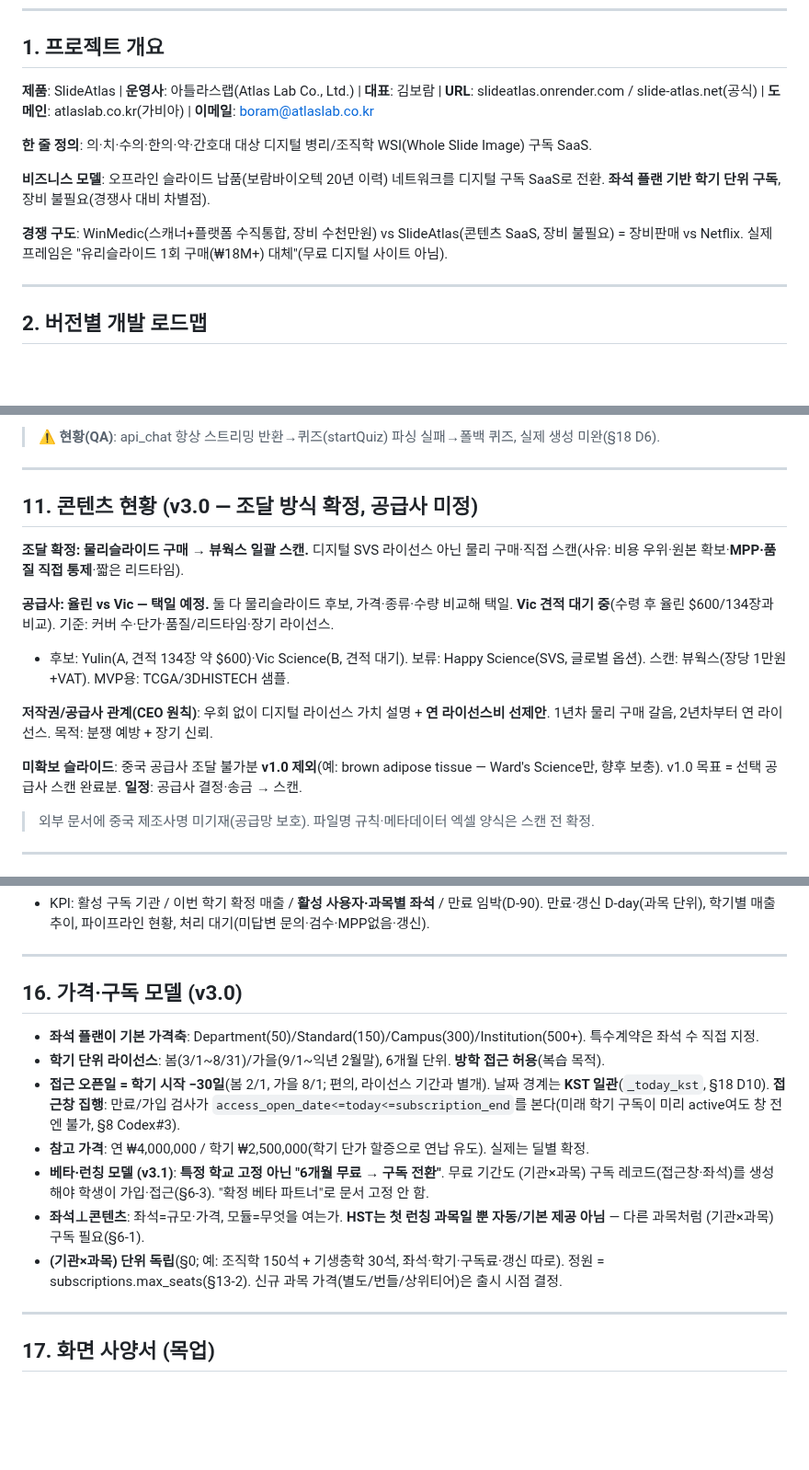
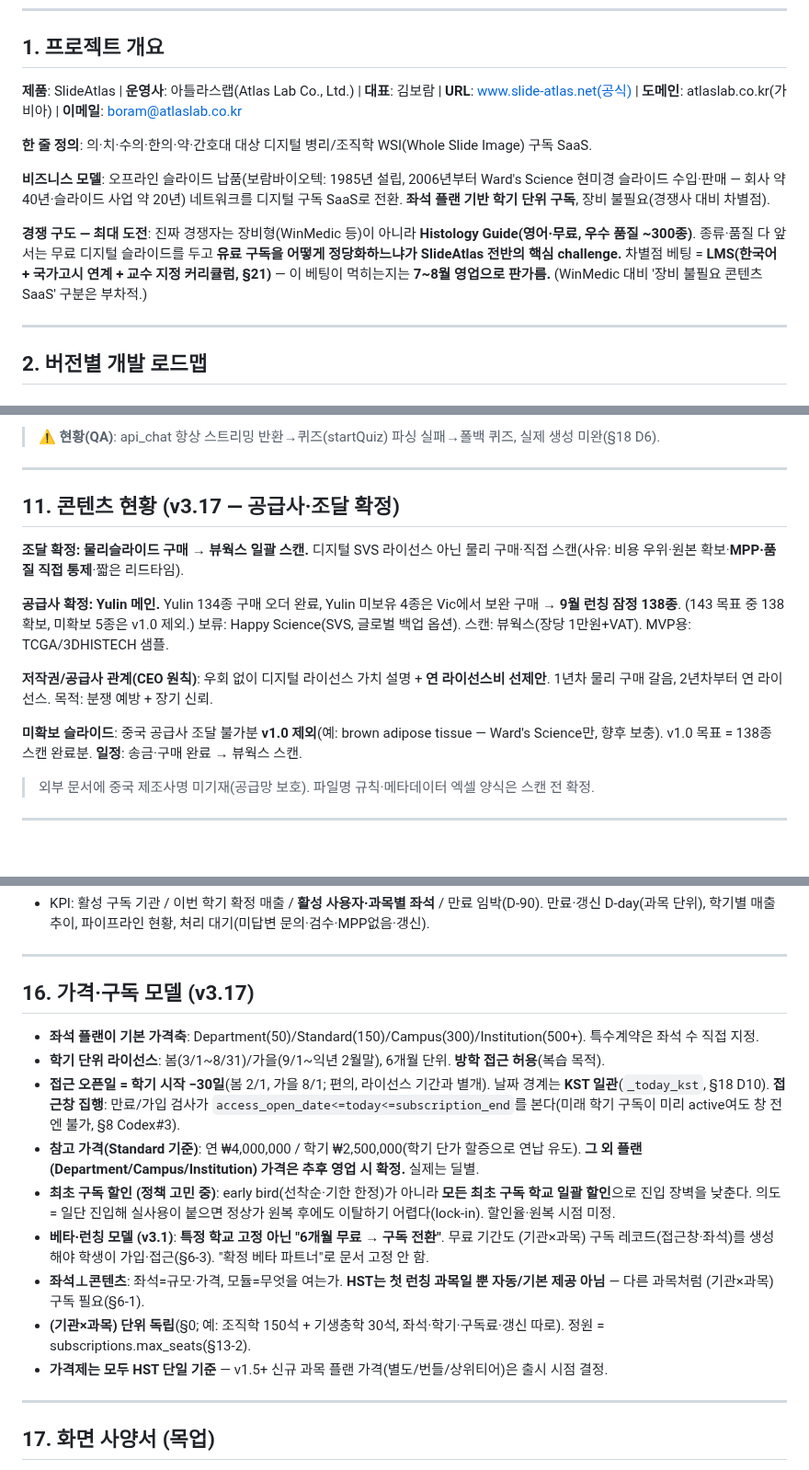
Before and after one commit to SlideAtlas/SlideAtlas, a Markdown page: CLAUDE.md, 3 parts joined by grey strips. Shown at 92% size. Rendered like a GitHub page; blank space fills up the shorter version.

```diff
--- a/CLAUDE.md
+++ b/CLAUDE.md
@@ -20,13 +20,13 @@
 
 ## 1. 프로젝트 개요
 
-**제품**: SlideAtlas | **운영사**: 아틀라스랩(Atlas Lab Co., Ltd.) | **대표**: 김보람 | **URL**: slideatlas.onrender.com / slide-atlas.net(공식) | **도메인**: atlaslab.co.kr(가비아) | **이메일**: boram@atlaslab.co.kr
+**제품**: SlideAtlas | **운영사**: 아틀라스랩(Atlas Lab Co., Ltd.) | **대표**: 김보람 | **URL**: www.slide-atlas.net(공식) | **도메인**: atlaslab.co.kr(가비아) | **이메일**: boram@atlaslab.co.kr
 
 **한 줄 정의**: 의·치·수의·한의·약·간호대 대상 디지털 병리/조직학 WSI(Whole Slide Image) 구독 SaaS.
 
-**비즈니스 모델**: 오프라인 슬라이드 납품(보람바이오텍 20년 이력) 네트워크를 디지털 구독 SaaS로 전환. **좌석 플랜 기반 학기 단위 구독**, 장비 불필요(경쟁사 대비 차별점).
+**비즈니스 모델**: 오프라인 슬라이드 납품(보람바이오텍: 1985년 설립, 2006년부터 Ward's Science 현미경 슬라이드 수입·판매 — 회사 약 40년·슬라이드 사업 약 20년) 네트워크를 디지털 구독 SaaS로 전환. **좌석 플랜 기반 학기 단위 구독**, 장비 불필요(경쟁사 대비 차별점).
 
-**경쟁 구도**: WinMedic(스캐너+플랫폼 수직통합, 장비 수천만원) vs SlideAtlas(콘텐츠 SaaS, 장비 불필요) = 장비판매 vs Netflix. 실제 프레임은 "유리슬라이드 1회 구매(₩18M+) 대체"(무료 디지털 사이트 아님).
+**경쟁 구도 — 최대 도전**: 진짜 경쟁자는 장비형(WinMedic 등)이 아니라 **Histology Guide(영어·무료, 우수 품질 ~300종)**. 종류·품질 다 앞서는 무료 디지털 슬라이드를 두고 **유료 구독을 어떻게 정당화하느냐가 SlideAtlas 전반의 핵심 challenge.** 차별점 베팅 = **LMS(한국어 + 국가고시 연계 + 교수 지정 커리큘럼, §21)** — 이 베팅이 먹히는지는 **7~8월 영업으로 판가름.** (WinMedic 대비 '장비 불필요 콘텐츠 SaaS' 구분은 부차적.)
 
 ---
 
@@ -391,17 +391,15 @@ VectorDB 없이 `knowledge_base` JSON + 슬라이드 메타데이터만으로 Cl
 
 ---
 
-## 11. 콘텐츠 현황 (v3.0 — 조달 방식 확정, 공급사 미정)
+## 11. 콘텐츠 현황 (v3.17 — 공급사·조달 확정)
 
 **조달 확정: 물리슬라이드 구매 → 뷰웍스 일괄 스캔.** 디지털 SVS 라이선스 아닌 물리 구매·직접 스캔(사유: 비용 우위·원본 확보·**MPP·품질 직접 통제**·짧은 리드타임).
 
-**공급사: 율린 vs Vic — 택일 예정.** 둘 다 물리슬라이드 후보, 가격·종류·수량 비교해 택일. **Vic 견적 대기 중**(수령 후 율린 $600/134장과 비교). 기준: 커버 수·단가·품질/리드타임·장기 라이선스.
-
-- 후보: Yulin(A, 견적 134장 약 $600)·Vic Science(B, 견적 대기). 보류: Happy Science(SVS, 글로벌 옵션). 스캔: 뷰웍스(장당 1만원+VAT). MVP용: TCGA/3DHISTECH 샘플.
+**공급사 확정: Yulin 메인.** Yulin 134종 구매 오더 완료, Yulin 미보유 4종은 Vic에서 보완 구매 → **9월 런칭 잠정 138종**. (143 목표 중 138 확보, 미확보 5종은 v1.0 제외.) 보류: Happy Science(SVS, 글로벌 백업 옵션). 스캔: 뷰웍스(장당 1만원+VAT). MVP용: TCGA/3DHISTECH 샘플.
 
 **저작권/공급사 관계(CEO 원칙)**: 우회 없이 디지털 라이선스 가치 설명 + **연 라이선스비 선제안**. 1년차 물리 구매 갈음, 2년차부터 연 라이선스. 목적: 분쟁 예방 + 장기 신뢰.
 
-**미확보 슬라이드**: 중국 공급사 조달 불가분 **v1.0 제외**(예: brown adipose tissue — Ward's Science만, 향후 보충). v1.0 목표 = 선택 공급사 스캔 완료분. **일정**: 공급사 결정·송금 → 스캔.
+**미확보 슬라이드**: 중국 공급사 조달 불가분 **v1.0 제외**(예: brown adipose tissue — Ward's Science만, 향후 보충). v1.0 목표 = 138종 스캔 완료분. **일정**: 송금·구매 완료 → 뷰웍스 스캔.
 
 > 외부 문서에 중국 제조사명 미기재(공급망 보호). 파일명 규칙·메타데이터 엑셀 양식은 스캔 전 확정.
 
@@ -509,15 +507,17 @@ qc_pending(배포 대기) → deployed(배포 중) ↔ revoked(철회→배포
 
 ---
 
-## 16. 가격·구독 모델 (v3.0)
+## 16. 가격·구독 모델 (v3.17)
 
 - **좌석 플랜이 기본 가격축**: Department(50)/Standard(150)/Campus(300)/Institution(500+). 특수계약은 좌석 수 직접 지정.
 - **학기 단위 라이선스**: 봄(3/1~8/31)/가을(9/1~익년 2월말), 6개월 단위. **방학 접근 허용**(복습 목적).
 - **접근 오픈일 = 학기 시작 −30일**(봄 2/1, 가을 8/1; 편의, 라이선스 기간과 별개). 날짜 경계는 **KST 일관**(`_today_kst`, §18 D10). **접근창 집행**: 만료/가입 검사가 `access_open_date<=today<=subscription_end`를 본다(미래 학기 구독이 미리 active여도 창 전엔 불가, §8 Codex#3).
-- **참고 가격**: 연 ₩4,000,000 / 학기 ₩2,500,000(학기 단가 할증으로 연납 유도). 실제는 딜별 확정.
+- **참고 가격(Standard 기준)**: 연 ₩4,000,000 / 학기 ₩2,500,000(학기 단가 할증으로 연납 유도). **그 외 플랜(Department/Campus/Institution) 가격은 추후 영업 시 확정.** 실제는 딜별.
+- **최초 구독 할인 (정책 고민 중)**: early bird(선착순·기한 한정)가 아니라 **모든 최초 구독 학교 일괄 할인**으로 진입 장벽을 낮춘다. 의도 = 일단 진입해 실사용이 붙으면 정상가 원복 후에도 이탈하기 어렵다(lock-in). 할인율·원복 시점 미정.
 - **베타·런칭 모델 (v3.1)**: **특정 학교 고정 아닌 "6개월 무료 → 구독 전환"**. 무료 기간도 (기관×과목) 구독 레코드(접근창·좌석)를 생성해야 학생이 가입·접근(§6-3). "확정 베타 파트너"로 문서 고정 안 함.
 - **좌석⊥콘텐츠**: 좌석=규모·가격, 모듈=무엇을 여는가. **HST는 첫 런칭 과목일 뿐 자동/기본 제공 아님** — 다른 과목처럼 (기관×과목) 구독 필요(§6-1).
-- **(기관×과목) 단위 독립**(§0; 예: 조직학 150석 + 기생충학 30석, 좌석·학기·구독료·갱신 따로). 정원 = subscriptions.max_seats(§13-2). 신규 과목 가격(별도/번들/상위티어)은 출시 시점 결정.
+- **(기관×과목) 단위 독립**(§0; 예: 조직학 150석 + 기생충학 30석, 좌석·학기·구독료·갱신 따로). 정원 = subscriptions.max_seats(§13-2).
+- **가격제는 모두 HST 단일 기준** — v1.5+ 신규 과목 플랜 가격(별도/번들/상위티어)은 출시 시점 결정.
 
 ---
 
```
Also changed, not shown: other parts of CLAUDE.md (+9 -8 lines).
